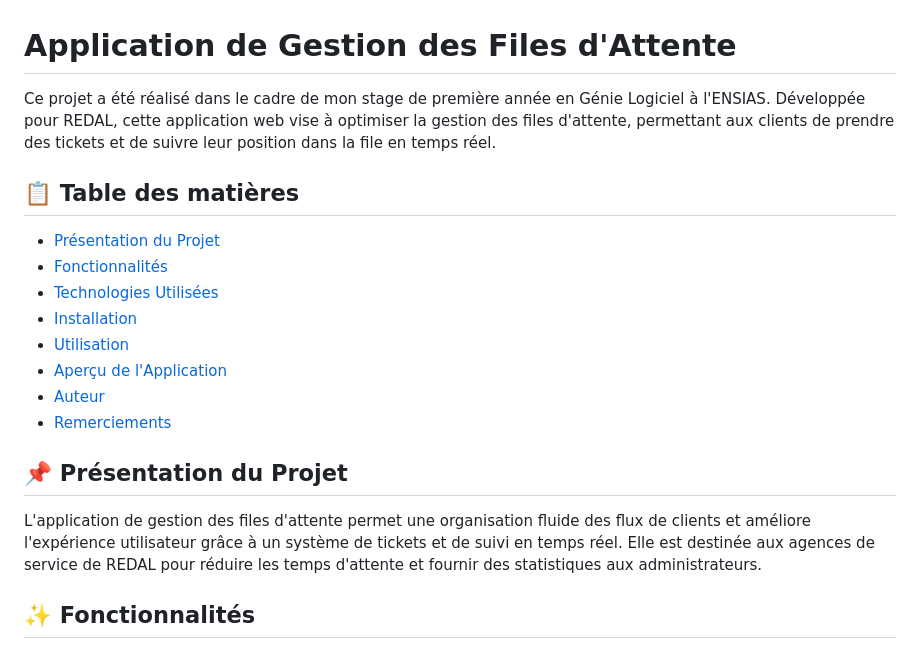
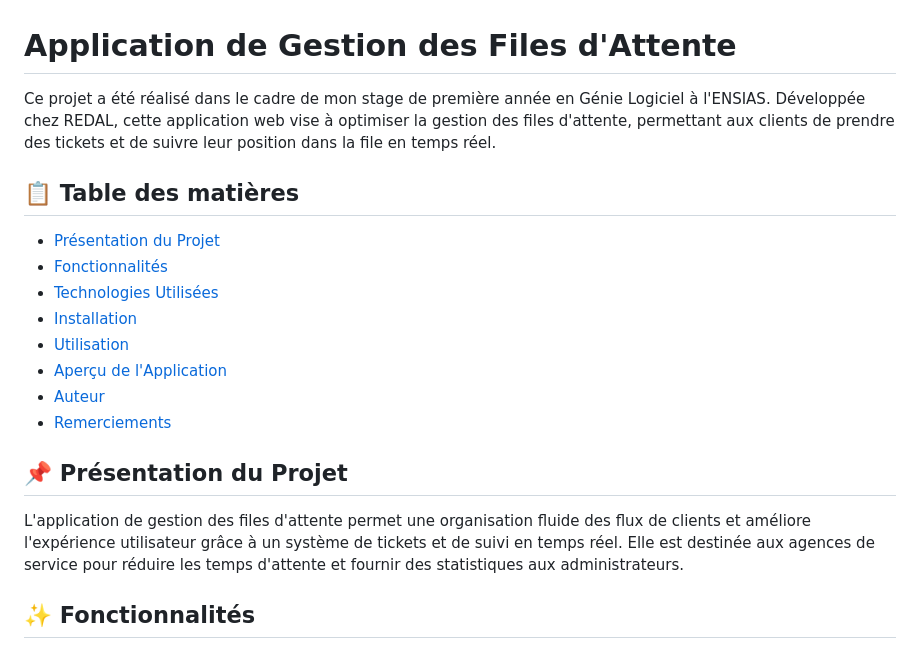
Before and after one commit to Ismail-Ah/GestionFilesAttente, a Markdown page: README.md, the part around one of its changes. GitHub-like rendering.

```diff
--- a/README.md
+++ b/README.md
@@ -1,5 +1,5 @@
 # Application de Gestion des Files d'Attente
 
-Ce projet a été réalisé dans le cadre de mon stage de première année en Génie Logiciel à l'ENSIAS. Développée pour REDAL, cette application web vise à optimiser la gestion des files d'attente, permettant aux clients de prendre des tickets et de suivre leur position dans la file en temps réel.
+Ce projet a été réalisé dans le cadre de mon stage de première année en Génie Logiciel à l'ENSIAS. Développée chez REDAL, cette application web vise à optimiser la gestion des files d'attente, permettant aux clients de prendre des tickets et de suivre leur position dans la file en temps réel.
 
 ## 📋 Table des matières
@@ -14,6 +14,6 @@ Ce projet a été réalisé dans le cadre de mon stage de première année en G
 
 ## 📌 Présentation du Projet
-L'application de gestion des files d'attente permet une organisation fluide des flux de clients et améliore l'expérience utilisateur grâce à un système de tickets et de suivi en temps réel. Elle est destinée aux agences de service de REDAL pour réduire les temps d'attente et fournir des statistiques aux administrateurs.
+L'application de gestion des files d'attente permet une organisation fluide des flux de clients et améliore l'expérience utilisateur grâce à un système de tickets et de suivi en temps réel. Elle est destinée aux agences de service pour réduire les temps d'attente et fournir des statistiques aux administrateurs.
 
 ## ✨ Fonctionnalités
 - Prise de ticket en ligne pour rejoindre une file d'attente
```
Also changed, not shown: other parts of README.md (+19 -8 lines).
